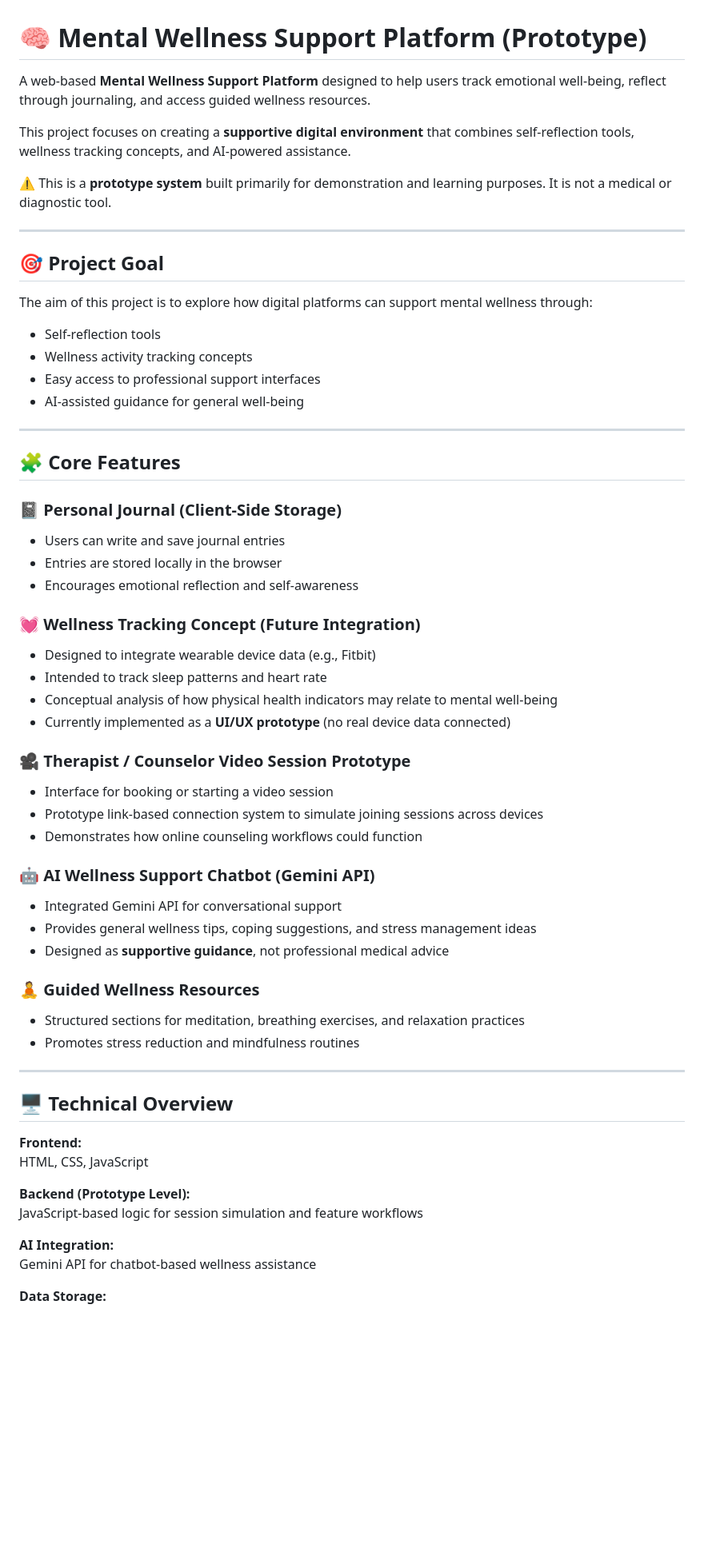
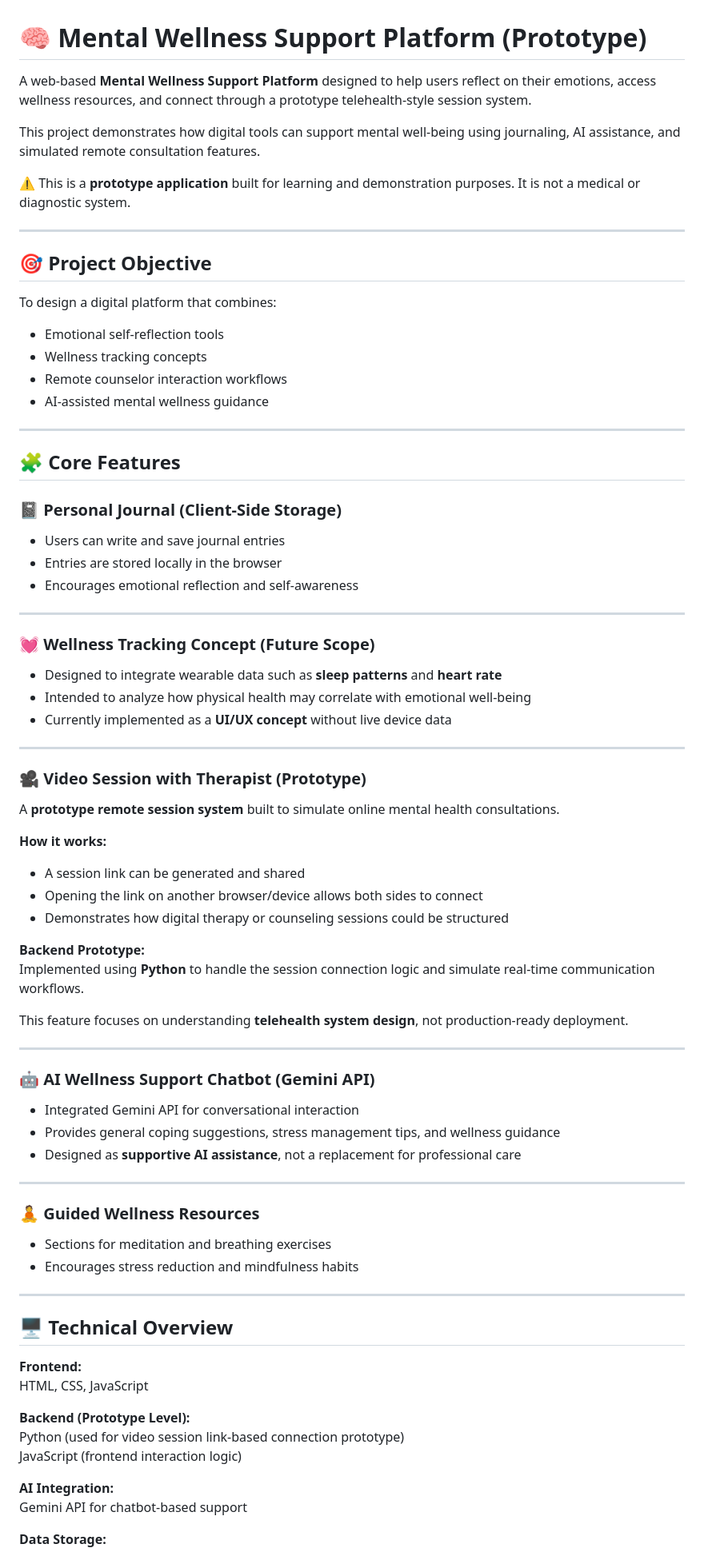
Before and after one commit to Nandik1710/Mental_Wellness_Platform, a Markdown page: README.md, the part around one of its changes. Shown at 80% size. GitHub-like rendering; blank space fills up the shorter version.

Commit message:
Update README.md with python video

```diff
--- a/README.md
+++ b/README.md
@@ -1,21 +1,21 @@
 # 🧠 Mental Wellness Support Platform (Prototype)
 
-A web-based **Mental Wellness Support Platform** designed to help users track emotional well-being, reflect through journaling, and access guided wellness resources.
+A web-based **Mental Wellness Support Platform** designed to help users reflect on their emotions, access wellness resources, and connect through a prototype telehealth-style session system.
 
-This project focuses on creating a **supportive digital environment** that combines self-reflection tools, wellness tracking concepts, and AI-powered assistance.
+This project demonstrates how digital tools can support mental well-being using journaling, AI assistance, and simulated remote consultation features.
 
-⚠️ This is a **prototype system** built primarily for demonstration and learning purposes. It is not a medical or diagnostic tool.
+⚠️ This is a **prototype application** built for learning and demonstration purposes. It is not a medical or diagnostic system.
 
 ---
 
-## 🎯 Project Goal
+## 🎯 Project Objective
 
-The aim of this project is to explore how digital platforms can support mental wellness through:
+To design a digital platform that combines:
 
-- Self-reflection tools
-- Wellness activity tracking concepts
-- Easy access to professional support interfaces
-- AI-assisted guidance for general well-being
+- Emotional self-reflection tools
+- Wellness tracking concepts
+- Remote counselor interaction workflows
+- AI-assisted mental wellness guidance
 
 ---
 
@@ -26,25 +26,41 @@ The aim of this project is to explore how digital platforms can support mental w
 - Entries are stored locally in the browser
 - Encourages emotional reflection and self-awareness
 
-### 💓 Wellness Tracking Concept (Future Integration)
-- Designed to integrate wearable device data (e.g., Fitbit)
-- Intended to track sleep patterns and heart rate
-- Conceptual analysis of how physical health indicators may relate to mental well-being
-- Currently implemented as a **UI/UX prototype** (no real device data connected)
+---
 
-### 🎥 Therapist / Counselor Video Session Prototype
-- Interface for booking or starting a video session
-- Prototype link-based connection system to simulate joining sessions across devices
-- Demonstrates how online counseling workflows could function
+### 💓 Wellness Tracking Concept (Future Scope)
+- Designed to integrate wearable data such as **sleep patterns** and **heart rate**
+- Intended to analyze how physical health may correlate with emotional well-being
+- Currently implemented as a **UI/UX concept** without live device data
+
+---
+
+### 🎥 Video Session with Therapist (Prototype)
+
+A **prototype remote session system** built to simulate online mental health consultations.
+
+**How it works:**
+- A session link can be generated and shared
+- Opening the link on another browser/device allows both sides to connect
+- Demonstrates how digital therapy or counseling sessions could be structured
+
+**Backend Prototype:**
+Implemented using **Python** to handle the session connection logic and simulate real-time communication workflows.
+
+This feature focuses on understanding **telehealth system design**, not production-ready deployment.
+
+---
 
 ### 🤖 AI Wellness Support Chatbot (Gemini API)
-- Integrated Gemini API for conversational support
-- Provides general wellness tips, coping suggestions, and stress management ideas
-- Designed as **supportive guidance**, not professional medical advice
+- Integrated Gemini API for conversational interaction
+- Provides general coping suggestions, stress management tips, and wellness guidance
+- Designed as **supportive AI assistance**, not a replacement for professional care
+
+---
 
 ### 🧘 Guided Wellness Resources
-- Structured sections for meditation, breathing exercises, and relaxation practices
-- Promotes stress reduction and mindfulness routines
+- Sections for meditation and breathing exercises
+- Encourages stress reduction and mindfulness habits
 
 ---
 
@@ -54,9 +70,10 @@ The aim of this project is to explore how digital platforms can support mental w
 HTML, CSS, JavaScript
 
 **Backend (Prototype Level):**
-JavaScript-based logic for session simulation and feature workflows
+Python (used for video session link-based connection prototype)
+JavaScript (frontend interaction logic)
 
 **AI Integration:**
-Gemini API for chatbot-based wellness assistance
+Gemini API for chatbot-based support
 
 **Data Storage:**
```
Also changed, not shown: other parts of README.md (+20 -19 lines).
